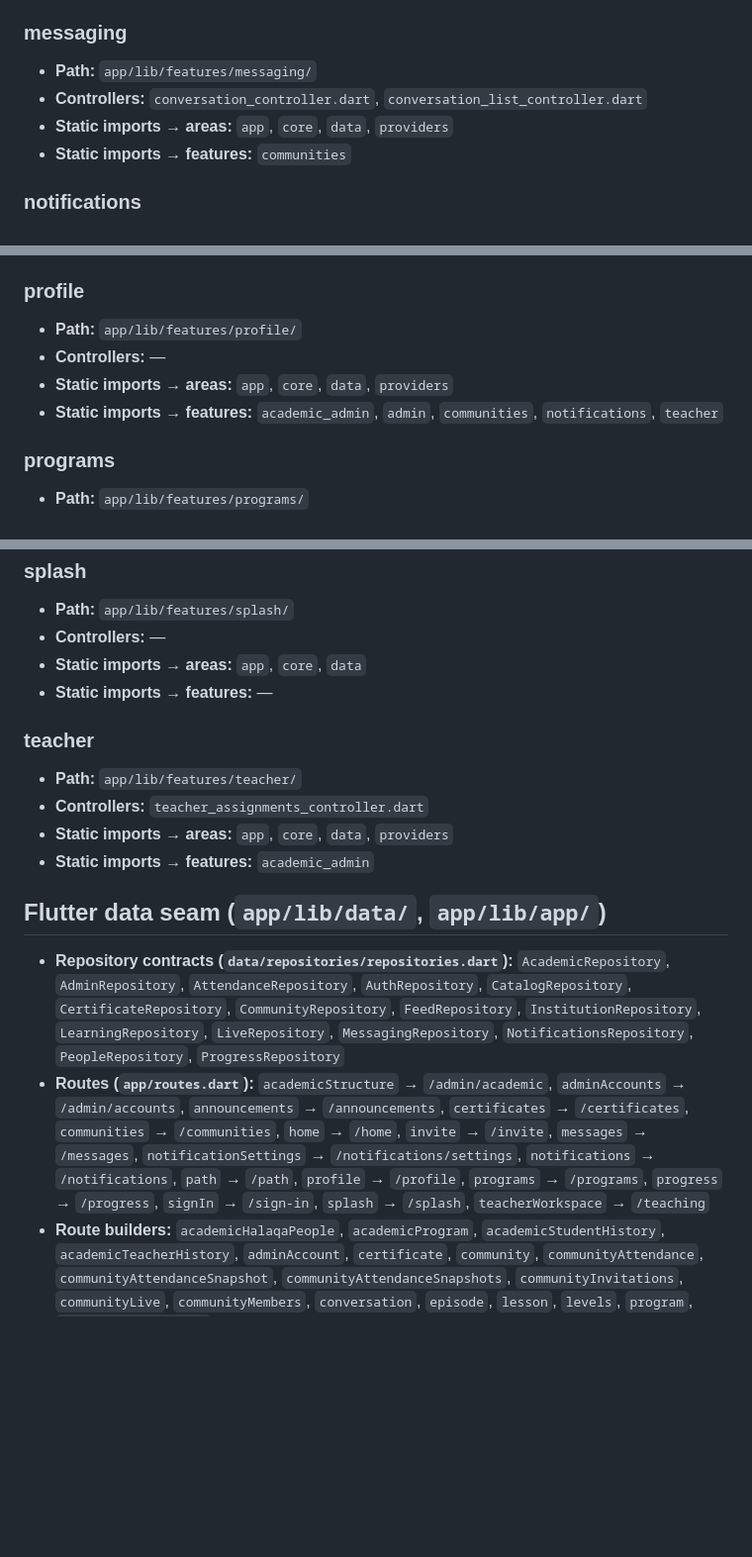
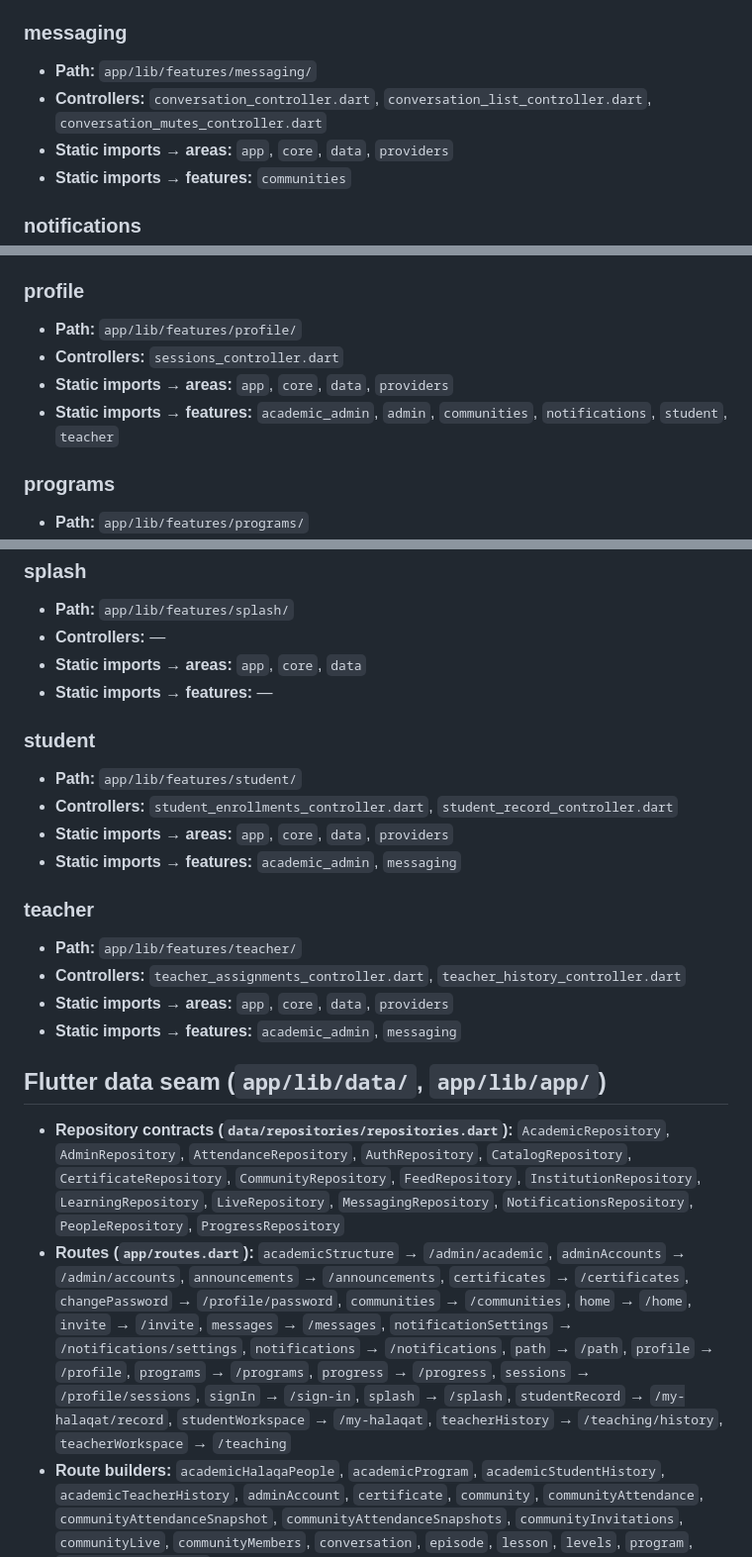
Before and after one commit to lioncoin2/Educational-Institution, a Markdown page: docs/architecture/architecture-index.md, 3 parts joined by grey strips. Shown at 99% size. GitHub-like rendering; blank space fills up the shorter version.

Commit message:
fix: regenerate architecture index for sprint 52-61
Co-Authored-By: Claude Opus 4.8 <noreply@anthropic.com>
Claude-Session: https://claude.ai/code/session_01GE4bGFk6hECJwpCGH8yC9k

```diff
--- a/docs/architecture/architecture-index.md
+++ b/docs/architecture/architecture-index.md
@@ -235,7 +235,7 @@ responsibility and what each module must not know live in
 ### messaging
 
 - **Path:** `app/lib/features/messaging/`
-- **Controllers:** `conversation_controller.dart`, `conversation_list_controller.dart`
+- **Controllers:** `conversation_controller.dart`, `conversation_list_controller.dart`, `conversation_mutes_controller.dart`
 - **Static imports → areas:** `app`, `core`, `data`, `providers`
 - **Static imports → features:** `communities`
 
@@ -249,9 +249,9 @@ responsibility and what each module must not know live in
 ### profile
 
 - **Path:** `app/lib/features/profile/`
-- **Controllers:** —
+- **Controllers:** `sessions_controller.dart`
 - **Static imports → areas:** `app`, `core`, `data`, `providers`
-- **Static imports → features:** `academic_admin`, `admin`, `communities`, `notifications`, `teacher`
+- **Static imports → features:** `academic_admin`, `admin`, `communities`, `notifications`, `student`, `teacher`
 
 ### programs
 
@@ -274,17 +274,24 @@ responsibility and what each module must not know live in
 - **Static imports → areas:** `app`, `core`, `data`
 - **Static imports → features:** —
 
+### student
+
+- **Path:** `app/lib/features/student/`
+- **Controllers:** `student_enrollments_controller.dart`, `student_record_controller.dart`
+- **Static imports → areas:** `app`, `core`, `data`, `providers`
+- **Static imports → features:** `academic_admin`, `messaging`
+
 ### teacher
 
 - **Path:** `app/lib/features/teacher/`
-- **Controllers:** `teacher_assignments_controller.dart`
+- **Controllers:** `teacher_assignments_controller.dart`, `teacher_history_controller.dart`
 - **Static imports → areas:** `app`, `core`, `data`, `providers`
-- **Static imports → features:** `academic_admin`
+- **Static imports → features:** `academic_admin`, `messaging`
 
 ## Flutter data seam (`app/lib/data/`, `app/lib/app/`)
 
 - **Repository contracts (`data/repositories/repositories.dart`):** `AcademicRepository`, `AdminRepository`, `AttendanceRepository`, `AuthRepository`, `CatalogRepository`, `CertificateRepository`, `CommunityRepository`, `FeedRepository`, `InstitutionRepository`, `LearningRepository`, `LiveRepository`, `MessagingRepository`, `NotificationsRepository`, `PeopleRepository`, `ProgressRepository`
-- **Routes (`app/routes.dart`):** `academicStructure` → `/admin/academic`, `adminAccounts` → `/admin/accounts`, `announcements` → `/announcements`, `certificates` → `/certificates`, `communities` → `/communities`, `home` → `/home`, `invite` → `/invite`, `messages` → `/messages`, `notificationSettings` → `/notifications/settings`, `notifications` → `/notifications`, `path` → `/path`, `profile` → `/profile`, `programs` → `/programs`, `progress` → `/progress`, `signIn` → `/sign-in`, `splash` → `/splash`, `teacherWorkspace` → `/teaching`
+- **Routes (`app/routes.dart`):** `academicStructure` → `/admin/academic`, `adminAccounts` → `/admin/accounts`, `announcements` → `/announcements`, `certificates` → `/certificates`, `changePassword` → `/profile/password`, `communities` → `/communities`, `home` → `/home`, `invite` → `/invite`, `messages` → `/messages`, `notificationSettings` → `/notifications/settings`, `notifications` → `/notifications`, `path` → `/path`, `profile` → `/profile`, `programs` → `/programs`, `progress` → `/progress`, `sessions` → `/profile/sessions`, `signIn` → `/sign-in`, `splash` → `/splash`, `studentRecord` → `/my-halaqat/record`, `studentWorkspace` → `/my-halaqat`, `teacherHistory` → `/teaching/history`, `teacherWorkspace` → `/teaching`
 - **Route builders:** `academicHalaqaPeople`, `academicProgram`, `academicStudentHistory`, `academicTeacherHistory`, `adminAccount`, `certificate`, `community`, `communityAttendance`, `communityAttendanceSnapshot`, `communityAttendanceSnapshots`, `communityInvitations`, `communityLive`, `communityMembers`, `conversation`, `episode`, `lesson`, `levels`, `program`, `teacherHalaqaRoster`
 - **Entry points:** `app/lib/main.dart`, `app/lib/app/app.dart`, `app/lib/app/router.dart`, `app/lib/providers/app_providers.dart`
 
```
